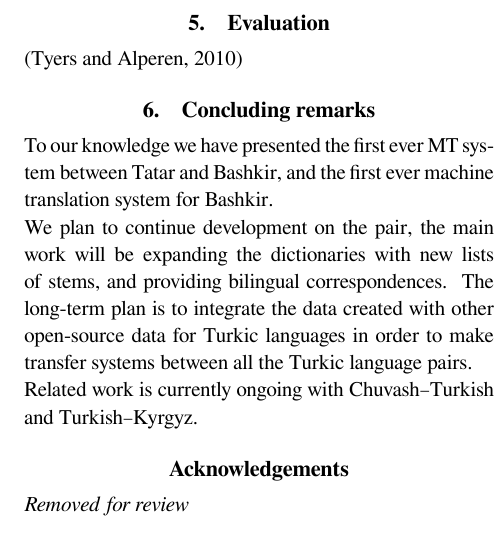
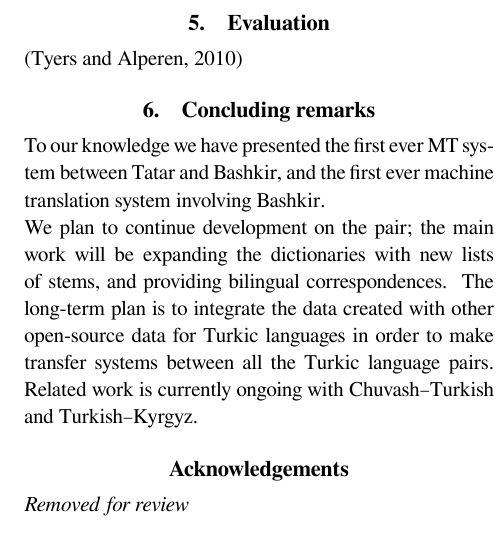
Before and after one commit to zu-ann/apertium-tat-bak, a LaTeX document (paper/tt-ba.tex): part of one column of page 2 of 3, cut so that both start at the same text. Compiled offline with XeLaTeX.

Commit message:
minor changes

```diff
--- a/paper/tt-ba.tex
+++ b/paper/tt-ba.tex
@@ -152,23 +152,15 @@ include some instances where the translation is ambiguous (see e.g. Fig.~\ref{fi
 \section{Concluding remarks}
 \label{sec:conc}
 
-To our knowledge we have presented the first ever MT system between
-Tatar and Bashkir, and the first ever machine translation system
-for Bashkir.
+To our knowledge we have presented the first ever MT system between Tatar and Bashkir, and the first ever machine translation system involving Bashkir.
 
-We plan to continue development on the pair, the main work will be
-expanding the dictionaries with new lists of stems, and providing
-bilingual correspondences. The long-term plan is to integrate the
-data created with other open-source data for Turkic languages in order
-to make transfer systems between all the Turkic language pairs.
-
-Related work is currently ongoing with Chuvash--Turkish
-and Turkish--Kyrgyz.
+We plan to continue development on the pair; the main work will be expanding the dictionaries with new lists of stems, and providing bilingual correspondences. The long-term plan is to integrate the data created with other open-source data for Turkic languages in order to make transfer systems between all the Turkic language pairs.  Related work is currently ongoing with Chuvash--Turkish and Turkish--Kyrgyz.
 
 
 \section*{Acknowledgements}
 
 {\em Removed for review}
+% We could put them in comments; they won't see that
 
 \bibliographystyle{lrec2006}
 \bibliography{tt-ba}
```
